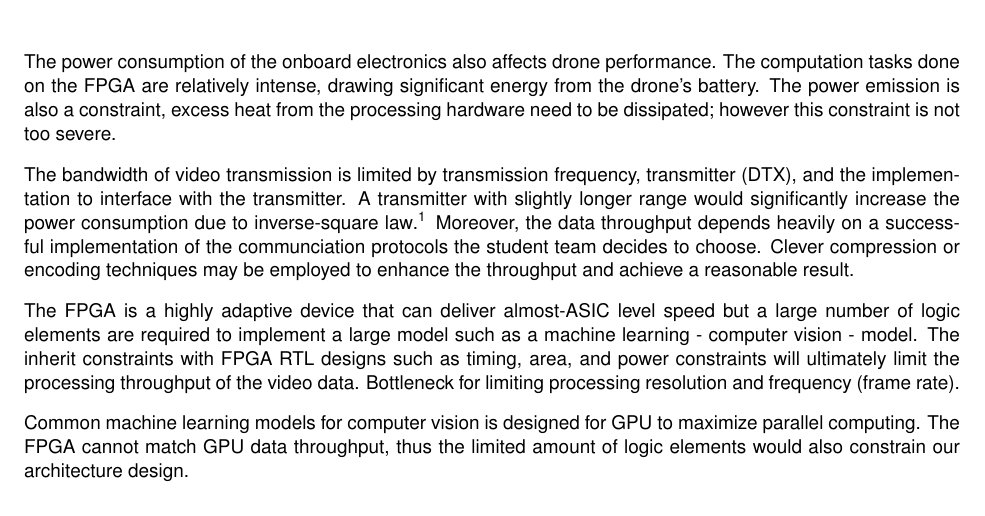
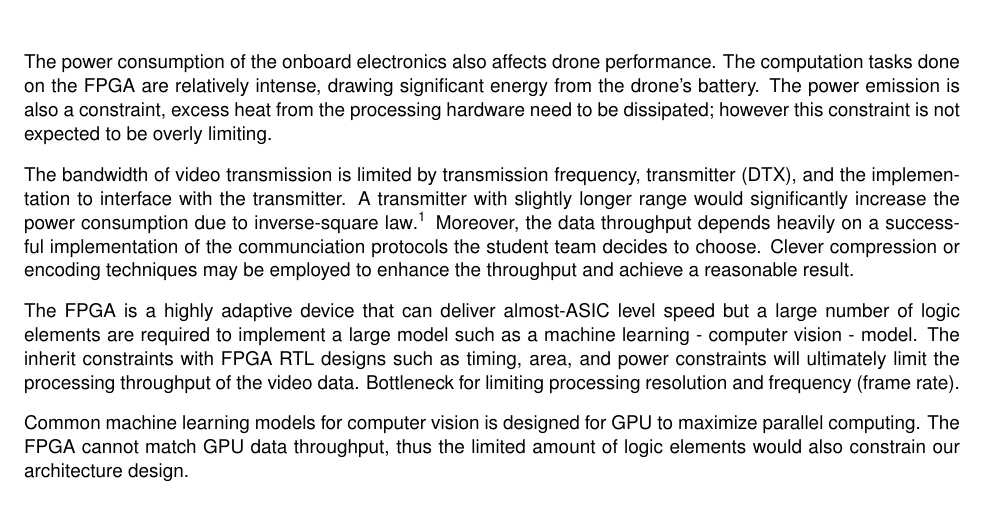
Before and after one commit to Capstone-Skynet/Capstone-Skynet.github.io, a LaTeX document (docs/proposal/proposal.tex, which reads docs/proposal/2_2_ocg_constraints.tex): part of page 8 of 15, cut so that both start at the same text. Compiled offline with pdfLaTeX.

Commit message:
Update docs/proposal/2_2_ocg_constraints.tex
Co-Authored-By: Peter Deutsch <peterdeutsch42@gmail.com>

```diff
--- a/docs/proposal/2_2_ocg_constraints.tex
+++ b/docs/proposal/2_2_ocg_constraints.tex
@@ -15,7 +15,7 @@ There is a maximum cutoff for weight such that adding more battery capacity woul
 The power consumption of the onboard electronics also affects drone performance.
 The computation tasks done on the FPGA are relatively intense, drawing significant energy from the drone's battery.
 The power emission is also a constraint, excess heat from the processing
-hardware need to be dissipated; however this constraint is not too severe.
+hardware need to be dissipated; however this constraint is not expected to be overly limiting.
 
 The bandwidth of video transmission is limited by transmission frequency, transmitter (DTX), and
 the implementation to interface with the transmitter. A transmitter with slightly longer range would
```
